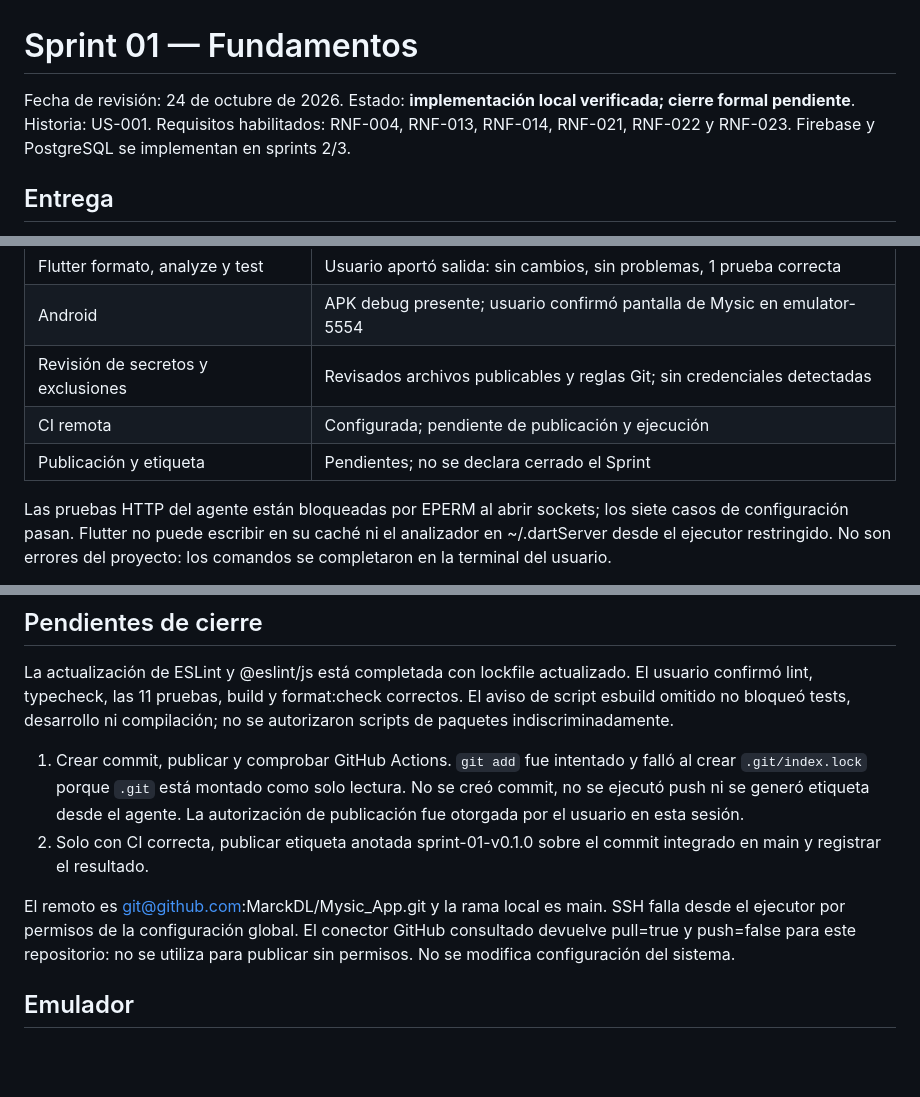
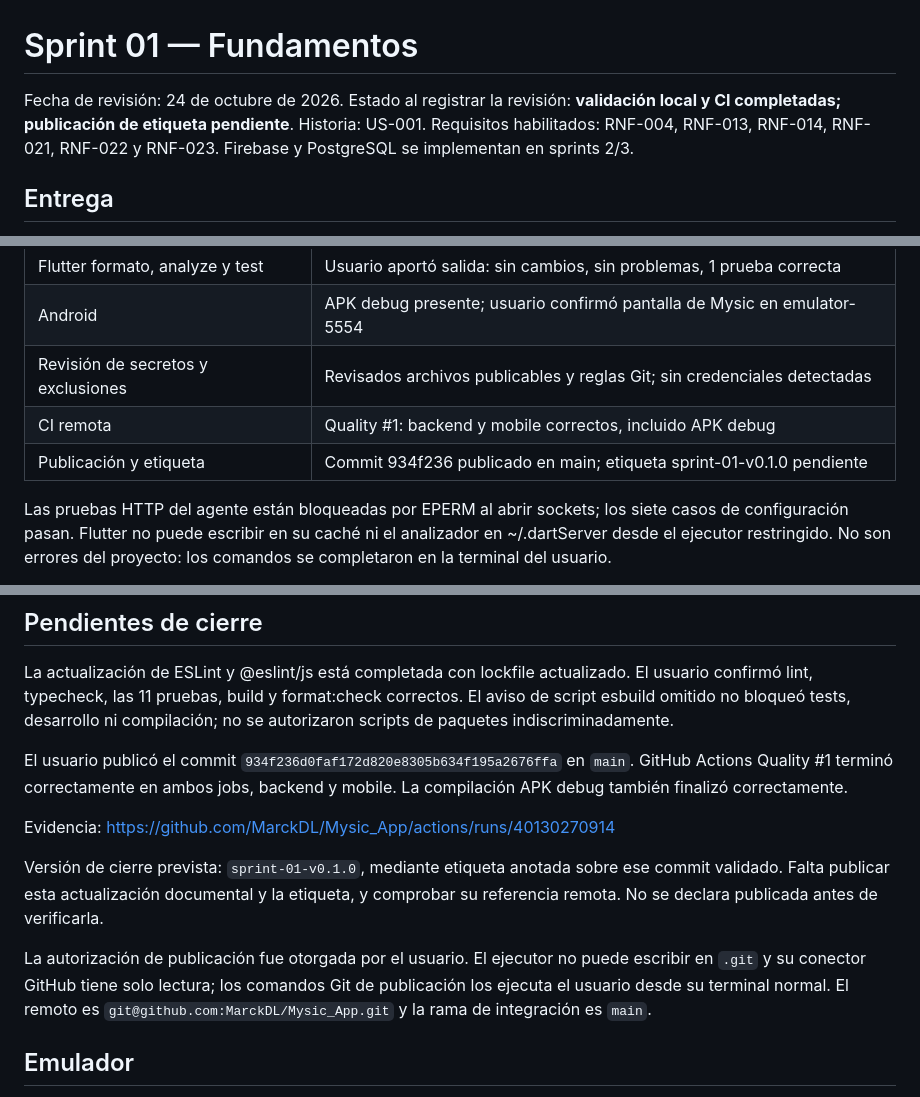
Before and after one commit to MarckDL/Mysic_App, a Markdown page: docs/05-sprint-01-seguimiento.md, 3 parts joined by grey strips. GitHub-like rendering; blank space fills up the shorter version.

```diff
--- a/docs/05-sprint-01-seguimiento.md
+++ b/docs/05-sprint-01-seguimiento.md
@@ -1,7 +1,7 @@
 # Sprint 01 — Fundamentos
 
 Fecha de revisión: 24 de octubre de 2026.
-Estado: **implementación local verificada; cierre formal pendiente**.
+Estado al registrar la revisión: **validación local y CI completadas; publicación de etiqueta pendiente**.
 Historia: US-001. Requisitos habilitados: RNF-004, RNF-013, RNF-014,
 RNF-021, RNF-022 y RNF-023. Firebase y PostgreSQL se implementan en sprints 2/3.
 
@@ -29,8 +29,8 @@ RNF-021, RNF-022 y RNF-023. Firebase y PostgreSQL se implementan en sprints 2/3.
 | Flutter formato, analyze y test | Usuario aportó salida: sin cambios, sin problemas, 1 prueba correcta |
 | Android | APK debug presente; usuario confirmó pantalla de Mysic en emulator-5554 |
 | Revisión de secretos y exclusiones | Revisados archivos publicables y reglas Git; sin credenciales detectadas |
-| CI remota | Configurada; pendiente de publicación y ejecución |
-| Publicación y etiqueta | Pendientes; no se declara cerrado el Sprint |
+| CI remota | Quality #1: backend y mobile correctos, incluido APK debug |
+| Publicación y etiqueta | Commit 934f236 publicado en main; etiqueta sprint-01-v0.1.0 pendiente |
 
 Las pruebas HTTP del agente están bloqueadas por EPERM al abrir sockets; los
 siete casos de configuración pasan. Flutter no puede escribir en su caché ni el
@@ -52,17 +52,20 @@ El usuario confirmó lint, typecheck, las 11 pruebas, build y format:check corre
 El aviso de script esbuild omitido no bloqueó tests, desarrollo ni compilación;
 no se autorizaron scripts de paquetes indiscriminadamente.
 
-1. Crear commit, publicar y comprobar GitHub Actions. `git add` fue intentado y
-   falló al crear `.git/index.lock` porque `.git` está montado como solo lectura.
-   No se creó commit, no se ejecutó push ni se generó etiqueta desde el agente.
-   La autorización de publicación fue otorgada por el usuario en esta sesión.
-2. Solo con CI correcta, publicar etiqueta anotada sprint-01-v0.1.0 sobre el commit
-   integrado en main y registrar el resultado.
+El usuario publicó el commit `934f236d0faf172d820e8305b634f195a2676ffa` en `main`.
+GitHub Actions Quality #1 terminó correctamente en ambos jobs, backend y mobile.
+La compilación APK debug también finalizó correctamente.
 
-El remoto es git@github.com:MarckDL/Mysic_App.git y la rama local es main.
-SSH falla desde el ejecutor por permisos de la configuración global. El conector
-GitHub consultado devuelve pull=true y push=false para este repositorio: no se
-utiliza para publicar sin permisos. No se modifica configuración del sistema.
+Evidencia: https://github.com/MarckDL/Mysic_App/actions/runs/40130270914
+
+Versión de cierre prevista: `sprint-01-v0.1.0`, mediante etiqueta anotada sobre
+ese commit validado. Falta publicar esta actualización documental y la etiqueta,
+y comprobar su referencia remota. No se declara publicada antes de verificarla.
+
+La autorización de publicación fue otorgada por el usuario. El ejecutor no puede
+escribir en `.git` y su conector GitHub tiene solo lectura; los comandos Git de
+publicación los ejecuta el usuario desde su terminal normal. El remoto es
+`git@github.com:MarckDL/Mysic_App.git` y la rama de integración es `main`.
 
 ## Emulador
 
```
Also changed, not shown: README.md (+1 -1 lines).
